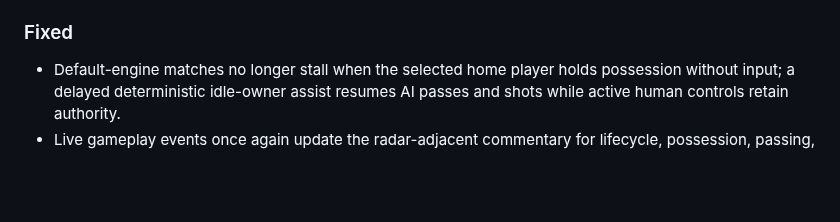
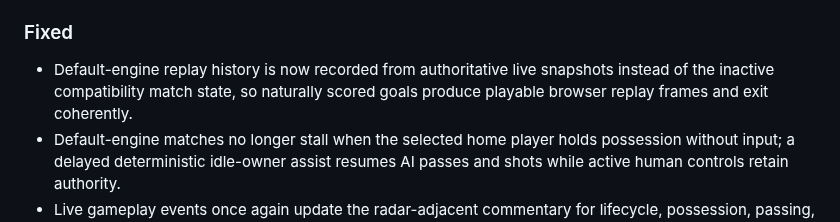
Before and after one commit to hungtvb/-tony-football, a Markdown page: docs/CHANGELOG.md, the part around the change. GitHub-like rendering; blank space fills up the shorter version.

Commit message:
docs(TON-67): record natural replay history fix

```diff
--- a/docs/CHANGELOG.md
+++ b/docs/CHANGELOG.md
@@ -36,6 +36,7 @@
 - Browser HUD, camera, radar, WebGL, and Canvas snapshot consumers now default to live MatchEngine frames; compatibility gameplay remains a temporary shadow and the `?runtime=compatibility` fallback.
 
 ### Fixed
+- Default-engine replay history is now recorded from authoritative live snapshots instead of the inactive compatibility match state, so naturally scored goals produce playable browser replay frames and exit coherently.
 - Default-engine matches no longer stall when the selected home player holds possession without input; a delayed deterministic idle-owner assist resumes AI passes and shots while active human controls retain authority.
 - Live gameplay events once again update the radar-adjacent commentary for lifecycle, possession, passing, shooting, tackling, teammate runs, goals, and replay transitions.
 - Live score events now enter and exit deterministic MatchEngine replay state while projecting buffered snapshots into the browser replay controller before kickoff resumes.
```
